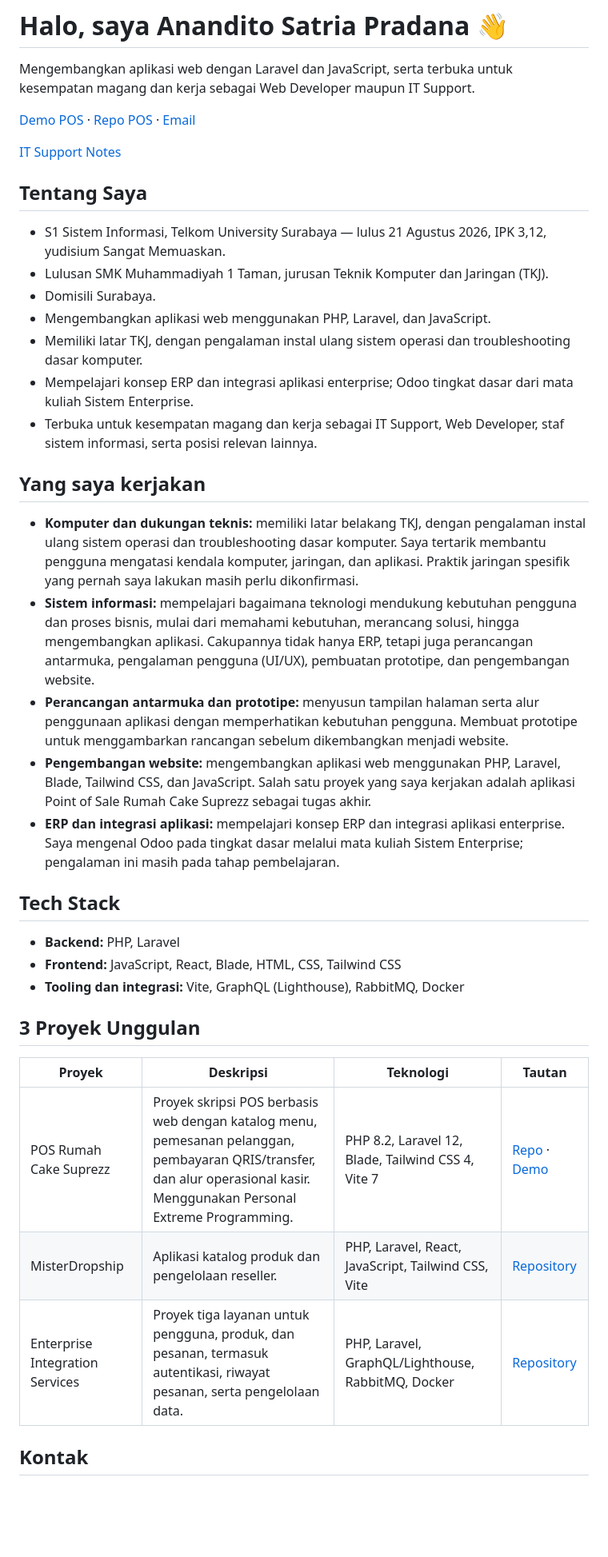
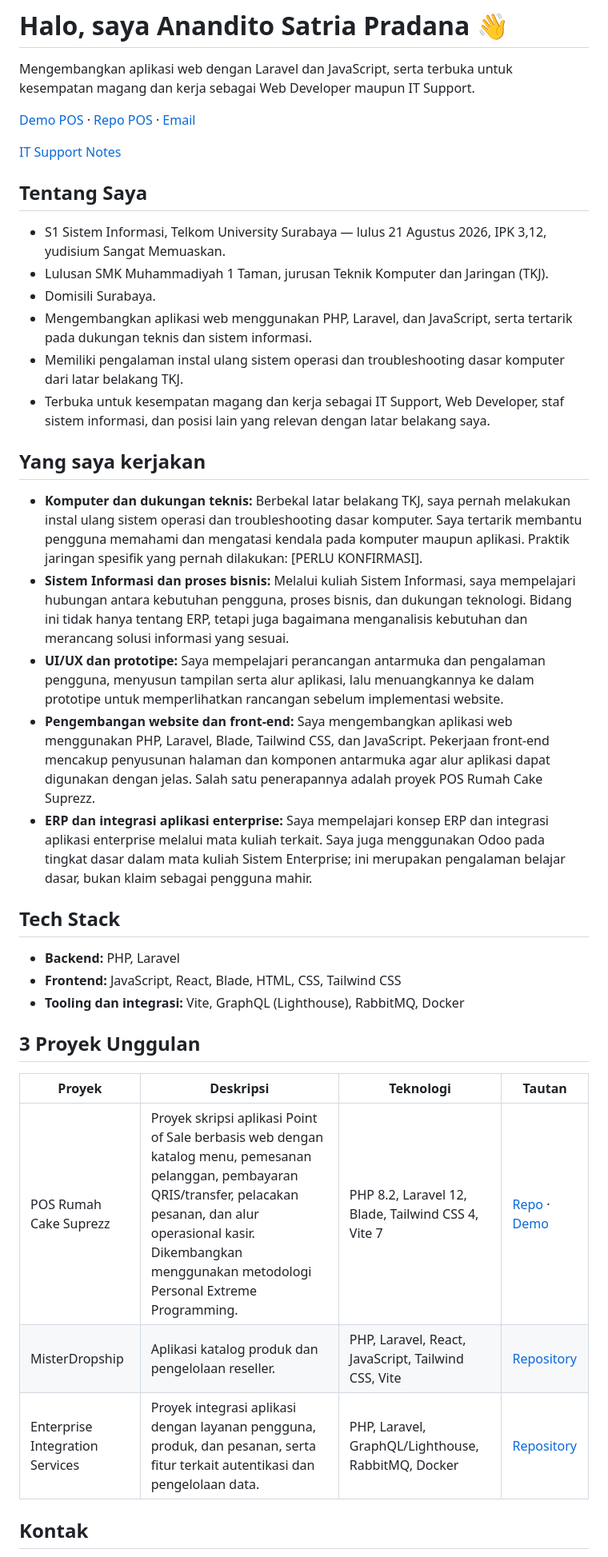
Before and after one commit to ananditosatr/Ananditosatr, a Markdown page: README.md, the part around one of its changes. Shown at 80% size. Rendered like a GitHub page; blank space fills up the shorter version.

Commit message:
Expand all work areas in profile README
Expanded IT support, systems information, UI/UX and prototyping, web development, and ERP sections using the stated background.

```diff
--- a/README.md
+++ b/README.md
@@ -10,18 +10,17 @@ Mengembangkan aplikasi web dengan Laravel dan JavaScript, serta terbuka untuk ke
 - S1 Sistem Informasi, Telkom University Surabaya — lulus 21 Agustus 2026, IPK 3,12, yudisium Sangat Memuaskan.
 - Lulusan SMK Muhammadiyah 1 Taman, jurusan Teknik Komputer dan Jaringan (TKJ).
 - Domisili Surabaya.
-- Mengembangkan aplikasi web menggunakan PHP, Laravel, dan JavaScript.
-- Memiliki latar TKJ, dengan pengalaman instal ulang sistem operasi dan troubleshooting dasar komputer.
-- Mempelajari konsep ERP dan integrasi aplikasi enterprise; Odoo tingkat dasar dari mata kuliah Sistem Enterprise.
-- Terbuka untuk kesempatan magang dan kerja sebagai IT Support, Web Developer, staf sistem informasi, serta posisi relevan lainnya.
+- Mengembangkan aplikasi web menggunakan PHP, Laravel, dan JavaScript, serta tertarik pada dukungan teknis dan sistem informasi.
+- Memiliki pengalaman instal ulang sistem operasi dan troubleshooting dasar komputer dari latar belakang TKJ.
+- Terbuka untuk kesempatan magang dan kerja sebagai IT Support, Web Developer, staf sistem informasi, dan posisi lain yang relevan dengan latar belakang saya.
 
 ## Yang saya kerjakan
 
-- **Komputer dan dukungan teknis:** memiliki latar belakang TKJ, dengan pengalaman instal ulang sistem operasi dan troubleshooting dasar komputer. Saya tertarik membantu pengguna mengatasi kendala komputer, jaringan, dan aplikasi. Praktik jaringan spesifik yang pernah saya lakukan masih perlu dikonfirmasi.
-- **Sistem informasi:** mempelajari bagaimana teknologi mendukung kebutuhan pengguna dan proses bisnis, mulai dari memahami kebutuhan, merancang solusi, hingga mengembangkan aplikasi. Cakupannya tidak hanya ERP, tetapi juga perancangan antarmuka, pengalaman pengguna (UI/UX), pembuatan prototipe, dan pengembangan website.
-- **Perancangan antarmuka dan prototipe:** menyusun tampilan halaman serta alur penggunaan aplikasi dengan memperhatikan kebutuhan pengguna. Membuat prototipe untuk menggambarkan rancangan sebelum dikembangkan menjadi website.
-- **Pengembangan website:** mengembangkan aplikasi web menggunakan PHP, Laravel, Blade, Tailwind CSS, dan JavaScript. Salah satu proyek yang saya kerjakan adalah aplikasi Point of Sale Rumah Cake Suprezz sebagai tugas akhir.
-- **ERP dan integrasi aplikasi:** mempelajari konsep ERP dan integrasi aplikasi enterprise. Saya mengenal Odoo pada tingkat dasar melalui mata kuliah Sistem Enterprise; pengalaman ini masih pada tahap pembelajaran.
+- **Komputer dan dukungan teknis:** Berbekal latar belakang TKJ, saya pernah melakukan instal ulang sistem operasi dan troubleshooting dasar komputer. Saya tertarik membantu pengguna memahami dan mengatasi kendala pada komputer maupun aplikasi. Praktik jaringan spesifik yang pernah dilakukan: [PERLU KONFIRMASI].
+- **Sistem Informasi dan proses bisnis:** Melalui kuliah Sistem Informasi, saya mempelajari hubungan antara kebutuhan pengguna, proses bisnis, dan dukungan teknologi. Bidang ini tidak hanya tentang ERP, tetapi juga bagaimana menganalisis kebutuhan dan merancang solusi informasi yang sesuai.
+- **UI/UX dan prototipe:** Saya mempelajari perancangan antarmuka dan pengalaman pengguna, menyusun tampilan serta alur aplikasi, lalu menuangkannya ke dalam prototipe untuk memperlihatkan rancangan sebelum implementasi website.
+- **Pengembangan website dan front-end:** Saya mengembangkan aplikasi web menggunakan PHP, Laravel, Blade, Tailwind CSS, dan JavaScript. Pekerjaan front-end mencakup penyusunan halaman dan komponen antarmuka agar alur aplikasi dapat digunakan dengan jelas. Salah satu penerapannya adalah proyek POS Rumah Cake Suprezz.
+- **ERP dan integrasi aplikasi enterprise:** Saya mempelajari konsep ERP dan integrasi aplikasi enterprise melalui mata kuliah terkait. Saya juga menggunakan Odoo pada tingkat dasar dalam mata kuliah Sistem Enterprise; ini merupakan pengalaman belajar dasar, bukan klaim sebagai pengguna mahir.
 
 ## Tech Stack
 
@@ -33,9 +32,9 @@ Mengembangkan aplikasi web dengan Laravel dan JavaScript, serta terbuka untuk ke
 
 | Proyek | Deskripsi | Teknologi | Tautan |
 |---|---|---|---|
-| POS Rumah Cake Suprezz | Proyek skripsi POS berbasis web dengan katalog menu, pemesanan pelanggan, pembayaran QRIS/transfer, dan alur operasional kasir. Menggunakan Personal Extreme Programming. | PHP 8.2, Laravel 12, Blade, Tailwind CSS 4, Vite 7 | [Repo](https://github.com/ananditosatr/pos-rumah-cake-suprezz) · [Demo](https://rumahcakesuprezz.site) |
+| POS Rumah Cake Suprezz | Proyek skripsi aplikasi Point of Sale berbasis web dengan katalog menu, pemesanan pelanggan, pembayaran QRIS/transfer, pelacakan pesanan, dan alur operasional kasir. Dikembangkan menggunakan metodologi Personal Extreme Programming. | PHP 8.2, Laravel 12, Blade, Tailwind CSS 4, Vite 7 | [Repo](https://github.com/ananditosatr/pos-rumah-cake-suprezz) · [Demo](https://rumahcakesuprezz.site/) |
 | MisterDropship | Aplikasi katalog produk dan pengelolaan reseller. | PHP, Laravel, React, JavaScript, Tailwind CSS, Vite | [Repository](https://github.com/ananditosatr/Project-website-misterdropsip) |
-| Enterprise Integration Services | Proyek tiga layanan untuk pengguna, produk, dan pesanan, termasuk autentikasi, riwayat pesanan, serta pengelolaan data. | PHP, Laravel, GraphQL/Lighthouse, RabbitMQ, Docker | [Repository](https://github.com/ananditosatr/UAS-TUGAS-BESAR-IEA) |
+| Enterprise Integration Services | Proyek integrasi aplikasi dengan layanan pengguna, produk, dan pesanan, serta fitur terkait autentikasi dan pengelolaan data. | PHP, Laravel, GraphQL/Lighthouse, RabbitMQ, Docker | [Repository](https://github.com/ananditosatr/UAS-TUGAS-BESAR-IEA) |
 
 ## Kontak
 
```
Also changed, not shown: other parts of README.md (+1 -41 lines).
